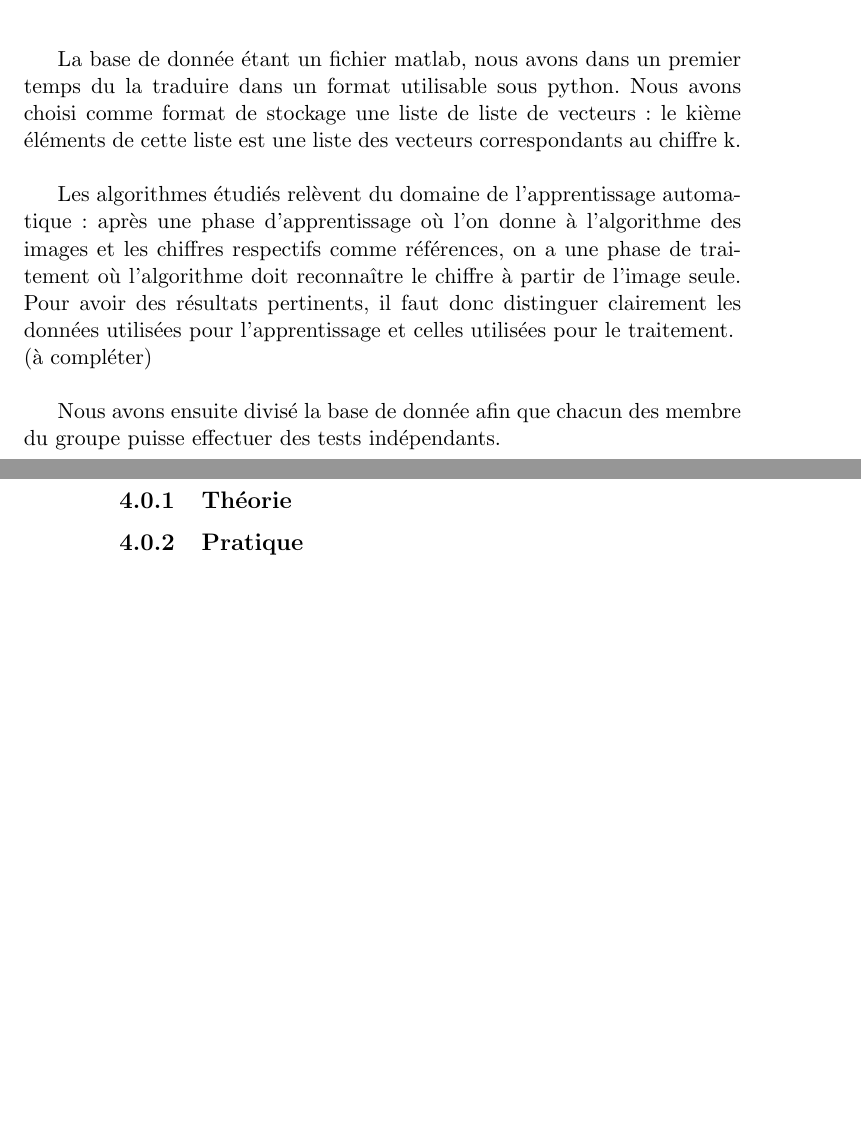
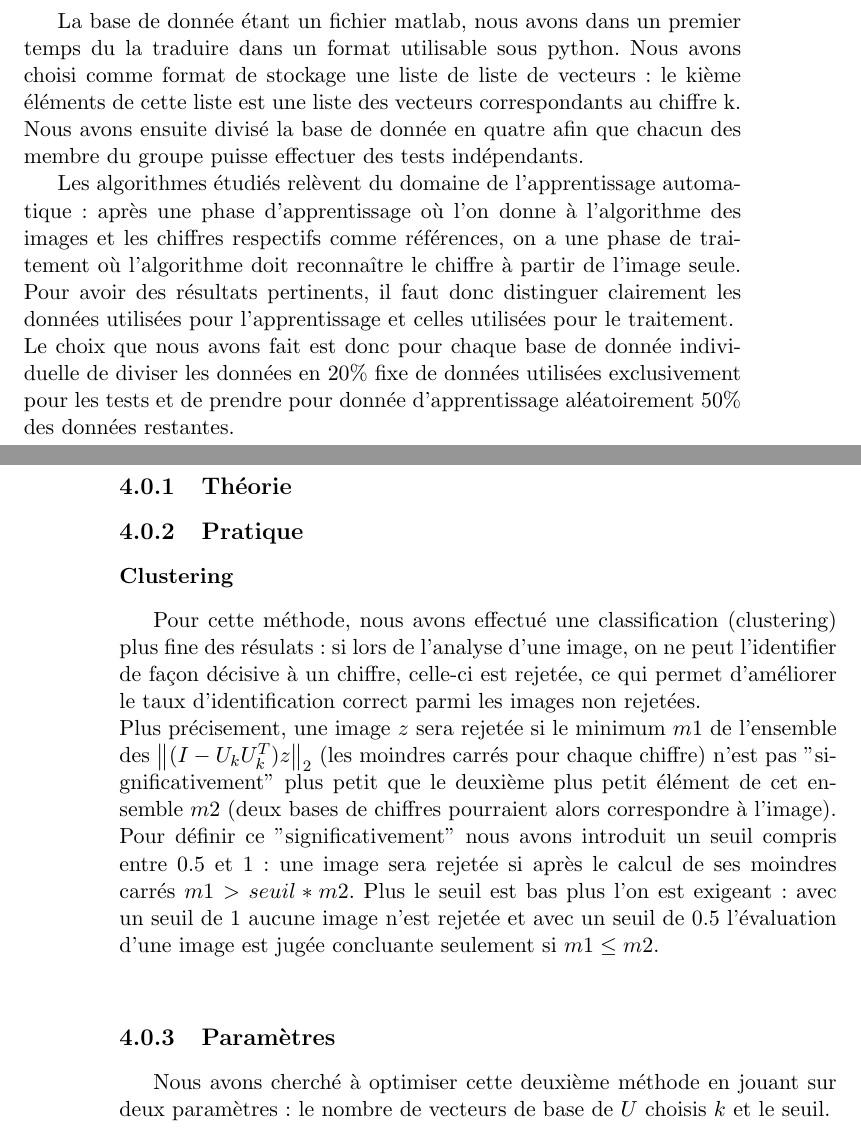
Before and after one commit to Manuel-Mockus/character-recon, a LaTeX document (Rapport/rapport.tex): two parts of pages 3 and 6 of 9 before the commit and two parts of pages 3 and 6 of 11 after it, joined at a grey line, cut so that both start at the same text, the shorter picture padded with empty space. Compiled offline with pdfLaTeX.

Commit message:
avance rapport svd

```diff
--- a/Rapport/rapport.tex
+++ b/Rapport/rapport.tex
@@ -30,10 +30,11 @@ Nous avons choisi comme langage de programmation pour notre projet le Python.
 
 \chapter{Pré-traitement des données}
 La base de donnée étant un fichier matlab, nous avons dans un premier temps du la traduire dans un format utilisable sous python. Nous avons choisi comme format de stockage une liste de liste de vecteurs : le kième éléments de cette liste est une liste des vecteurs correspondants au chiffre k.\\
+Nous avons ensuite divisé la base de donnée en quatre afin que chacun des membre du groupe puisse effectuer des tests indépendants.
 
-Les algorithmes étudiés relèvent du domaine de l'apprentissage automatique : après une phase d'apprentissage où l'on donne à l'algorithme des images et les chiffres respectifs comme références, on a une phase de traitement où l'algorithme doit reconnaître le chiffre à partir de l'image seule. Pour avoir des résultats pertinents, il faut donc distinguer clairement les données utilisées pour l'apprentissage et celles utilisées pour le traitement.\\(à compléter)\\
+Les algorithmes étudiés relèvent du domaine de l'apprentissage automatique : après une phase d'apprentissage où l'on donne à l'algorithme des images et les chiffres respectifs comme références, on a une phase de traitement où l'algorithme doit reconnaître le chiffre à partir de l'image seule. Pour avoir des résultats pertinents, il faut donc distinguer clairement les données utilisées pour l'apprentissage et celles utilisées pour le traitement.\\Le choix que nous avons fait est donc pour chaque base de donnée individuelle de diviser les données en $20\%$ fixe de données utilisées exclusivement pour les tests et de prendre pour donnée d'apprentissage aléatoirement $50\%$ des données restantes.
 
-Nous avons ensuite divisé la base de donnée afin que chacun des membre du groupe puisse effectuer des tests indépendants.
+
 
 
 \chapter{Première méthode : calcul des écarts à la moyenne}
@@ -55,6 +56,10 @@ Pour essayer de comprendre ce résultat il est intéressant de regarder plus en
 \chapter{Deuxième méthode : utilisation de la décomposition en valeurs singulière (SVD)}
 \subsection{Théorie}
 \subsection{Pratique}
+\subsubsection{Clustering}%pourrait aller dans la partie pratique
+Pour cette méthode, nous avons effectué une classification (clustering) plus fine des résulats : si lors de l'analyse d'une image, on ne peut l'identifier de façon décisive à un chiffre, celle-ci est rejetée, ce qui permet d'améliorer le taux d'identification correct parmi les images non rejetées. \\Plus précisement, une image $z$ sera rejetée si le minimum $m1$ de l'ensemble des $ \norm{(I-U_{k}U_{k}^{T})z}_{2}$ (les moindres carrés pour chaque chiffre) n'est pas "significativement" plus petit que le deuxième plus petit élément de cet ensemble $m2$ (deux bases de chiffres pourraient alors correspondre à l'image). Pour définir ce "significativement" nous avons introduit un seuil compris entre $0.5$ et $1$ : une image sera rejetée si après le calcul de ses moindres carrés $m1>seuil*m2$. Plus le seuil est bas plus l'on est exigeant : avec un seuil de $1$ aucune image n'est rejetée et avec un seuil de $0.5$ l'évaluation d'une image est jugée concluante seulement si $m1\leq m2$.\\
+\subsection{Paramètres}
+Nous avons cherché à optimiser cette deuxième méthode en jouant sur deux paramètres : le nombre de vecteurs de base de $U$ choisis $k$ et le seuil.\\
 
 \chapter{Conclusion}
 
```
Also changed, not shown: Rapport/Graphs/Figure_1.png (added), Rapport/Graphs/Rejected-1.png (added), Rapport/Graphs/True positifs-1.png (added), Rapport/Graphs/norme13.png (added), Rapport/Graphs/testNorme.png (added), Rapport/rapport.pdf, 4 other files.
